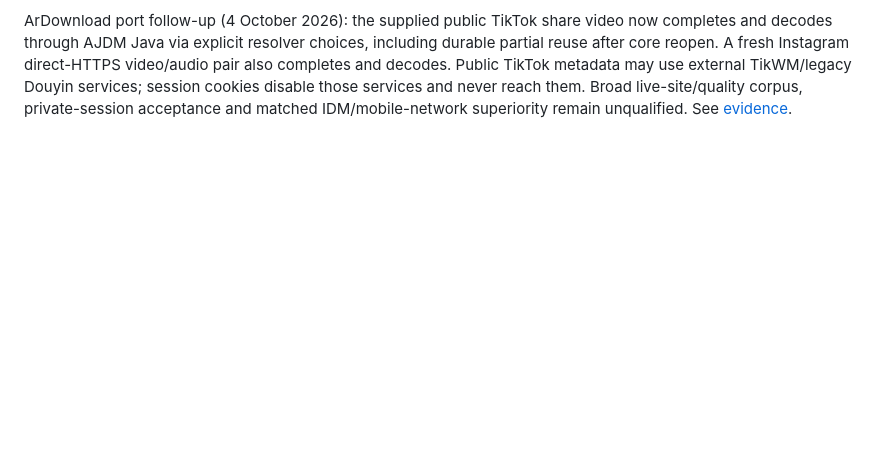
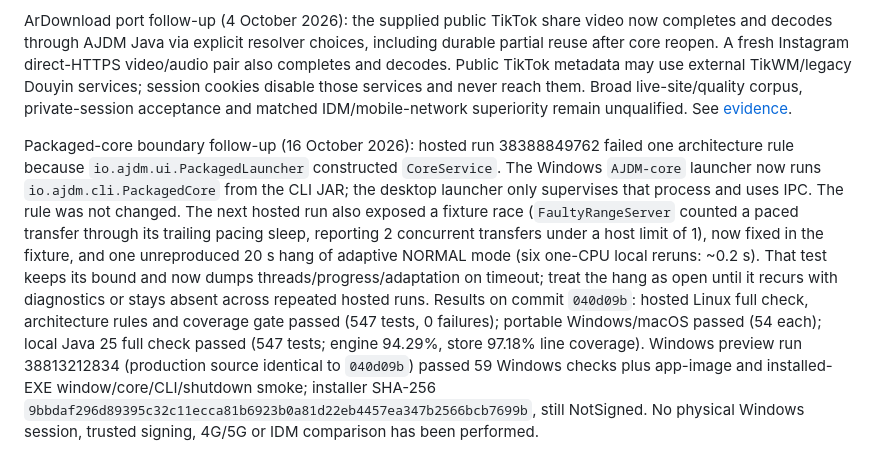
Before and after one commit to arigavincent/AJDM, a Markdown page: docs/PRD_ALIGNMENT.md, the part around the change. GitHub-like rendering; blank space fills up the shorter version.

Commit message:
Record packaged-core boundary validation results
Co-Authored-By: Claude Opus 5.5 <noreply@anthropic.com>

```diff
--- a/docs/PRD_ALIGNMENT.md
+++ b/docs/PRD_ALIGNMENT.md
@@ -243,3 +243,5 @@ Current preview regression note: full check447cases recorded one unchanged100-it
 Platform/details follow-up (4 October 2026): selected-job Details and native folder/completed-file controls are implemented and graphically exercised. Public X and Instagram samples complete through AJDM and decode with video+audio; TikTok/FB qualification remains source-dependent (see the platform report). MED-12 now has explicit session-only exported Netscape cookie-file selection and scoped extractor cookie handoff; automatic browser-store import, credential-vault persistence and non-POSIX ACL qualification remain absent. No HLS/DASH v1.1 delivery or complete live-site corpus acceptance is claimed.
 
 ArDownload port follow-up (4 October 2026): the supplied public TikTok share video now completes and decodes through AJDM Java via explicit resolver choices, including durable partial reuse after core reopen. A fresh Instagram direct-HTTPS video/audio pair also completes and decodes. Public TikTok metadata may use external TikWM/legacy Douyin services; session cookies disable those services and never reach them. Broad live-site/quality corpus, private-session acceptance and matched IDM/mobile-network superiority remain unqualified. See [evidence](../artifacts/ar-download-port/report.md).
+
+Packaged-core boundary follow-up (16 October 2026): hosted run 38388849762 failed one architecture rule because `io.ajdm.ui.PackagedLauncher` constructed `CoreService`. The Windows `AJDM-core` launcher now runs `io.ajdm.cli.PackagedCore` from the CLI JAR; the desktop launcher only supervises that process and uses IPC. The rule was not changed. The next hosted run also exposed a fixture race (`FaultyRangeServer` counted a paced transfer through its trailing pacing sleep, reporting 2 concurrent transfers under a host limit of 1), now fixed in the fixture, and one unreproduced 20 s hang of adaptive NORMAL mode (six one-CPU local reruns: ~0.2 s). That test keeps its bound and now dumps threads/progress/adaptation on timeout; treat the hang as open until it recurs with diagnostics or stays absent across repeated hosted runs. Results on commit `040d09b`: hosted Linux full check, architecture rules and coverage gate passed (547 tests, 0 failures); portable Windows/macOS passed (54 each); local Java 25 full check passed (547 tests; engine 94.29%, store 97.18% line coverage). Windows preview run 38813212834 (production source identical to `040d09b`) passed 59 Windows checks plus app-image and installed-EXE window/core/CLI/shutdown smoke; installer SHA-256 `9bbdaf296d89395c32c11ecca81b6923b0a81d22eb4457ea347b2566bcb7699b`, still NotSigned. No physical Windows session, trusted signing, 4G/5G or IDM comparison has been performed.
```
Also changed, not shown: docs/WINDOWS_PREVIEW.md (+3 -0 lines).
